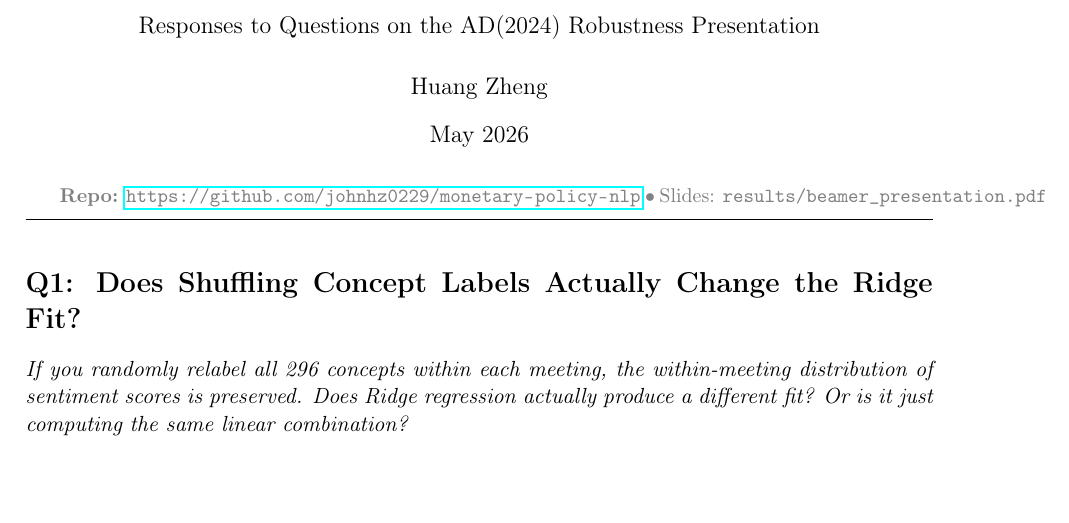
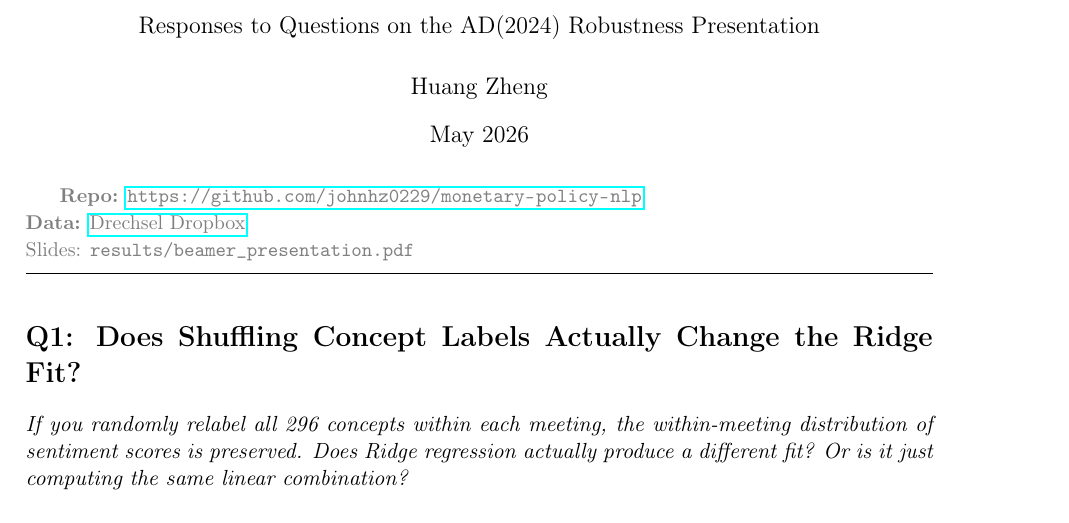
Before and after one commit to johnhz0229/monetary-policy-nlp, a LaTeX document (discussion/main.tex): part of page 1 of 6, cut so that both start at the same text, the shorter picture padded with empty space. Compiled offline with pdfLaTeX.

Commit message:
Add data link (Drechsel Dropbox)

```diff
--- a/discussion/main.tex
+++ b/discussion/main.tex
@@ -17,7 +17,7 @@
 \maketitle
 
 \vspace{-12pt}
-{\small\color{gray} \textbf{Repo:} \url{https://github.com/johnhz0229/monetary-policy-nlp} $\bullet$ Slides: \texttt{results/beamer\_presentation.pdf}}
+{\small\color{gray} \textbf{Repo:} \url{https://github.com/johnhz0229/monetary-policy-nlp} \\ \textbf{Data:} \href{https://www.dropbox.com/scl/fo/wpcddxexkpoft1hvmr4jp/AKXzKKpvicULT2xUNZSp_Jo?rlkey=nfdt0jch36hr1y55r97m1joz9&st=0u5lz9p6&dl=0}{Drechsel Dropbox} \\ Slides: \texttt{results/beamer\_presentation.pdf}}
 
 \vspace{6pt}
 \hrule
```
Also changed, not shown: discussion/main.pdf.
